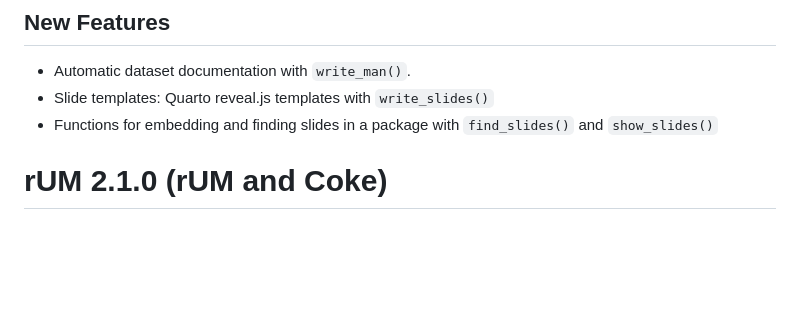
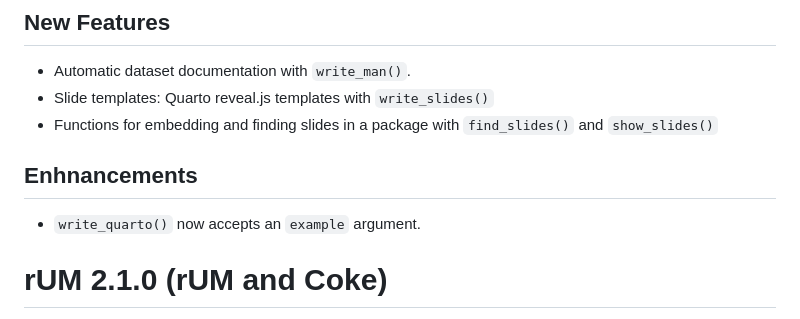
Before and after one commit to RaymondBalise/rUM, a Markdown page: NEWS.md, the part around the change. Drawn GitHub-style; blank space fills up the shorter version.

Commit message:
updating release notes

```diff
--- a/NEWS.md
+++ b/NEWS.md
@@ -6,6 +6,9 @@ CRAN release: 2025-07
 + Automatic dataset documentation with `write_man()`.
 + Slide templates: Quarto reveal.js templates with `write_slides()`
 + Functions for embedding and finding slides in a package with `find_slides()` and `show_slides()`
+
+## Enhnancements
++ `write_quarto()` now accepts an `example` argument.
 
 
 # rUM 2.1.0 (rUM and Coke)
```
Also changed, not shown: README.md (+1 -0 lines).
